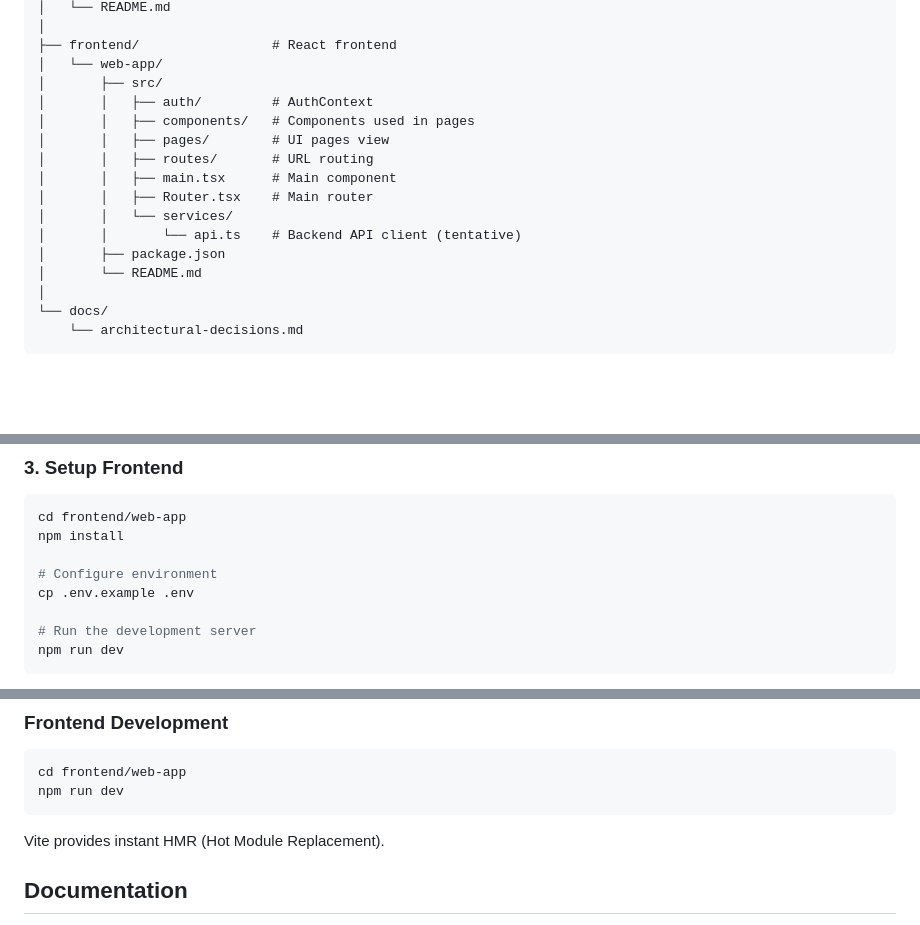
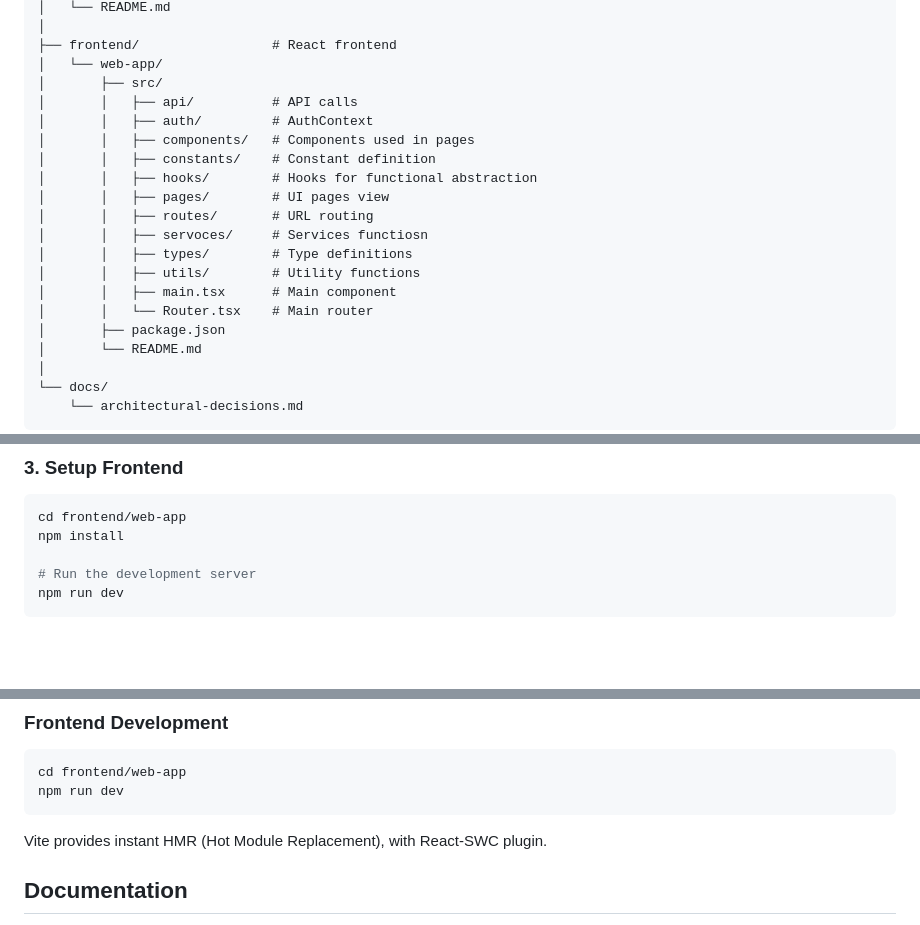
Before and after one commit to yyIntsuki/IV1201, a Markdown page: README.md, 3 parts joined by grey strips. GitHub-like rendering; blank space fills up the shorter version.

Commit message:
Update README.md
modified some information regarding frontend in main readme.

````diff
--- a/README.md
+++ b/README.md
@@ -66,14 +66,18 @@ IV1201/
 ├── frontend/                 # React frontend
 │   └── web-app/
 │       ├── src/
+│       │   ├── api/          # API calls
 │       │   ├── auth/         # AuthContext
 │       │   ├── components/   # Components used in pages
+│       │   ├── constants/    # Constant definition
+│       │   ├── hooks/        # Hooks for functional abstraction
 │       │   ├── pages/        # UI pages view
 │       │   ├── routes/       # URL routing
+│       │   ├── servoces/     # Services functiosn
+│       │   ├── types/        # Type definitions
+│       │   ├── utils/        # Utility functions
 │       │   ├── main.tsx      # Main component
-│       │   ├── Router.tsx    # Main router
-│       │   └── services/
-│       │       └── api.ts    # Backend API client (tentative)
+│       │   └── Router.tsx    # Main router
 │       ├── package.json
 │       └── README.md
 │
@@ -133,9 +137,6 @@ Backend will run at `http://localhost:8000`
 ```bash
 cd frontend/web-app
 npm install
-
-# Configure environment
-cp .env.example .env
 
 # Run the development server
 npm run dev
@@ -207,7 +208,7 @@ Changes will hot-reload automatically.
 cd frontend/web-app
 npm run dev
 ```
-Vite provides instant HMR (Hot Module Replacement).
+Vite provides instant HMR (Hot Module Replacement), with React-SWC plugin.
 
 ## Documentation
 
````
